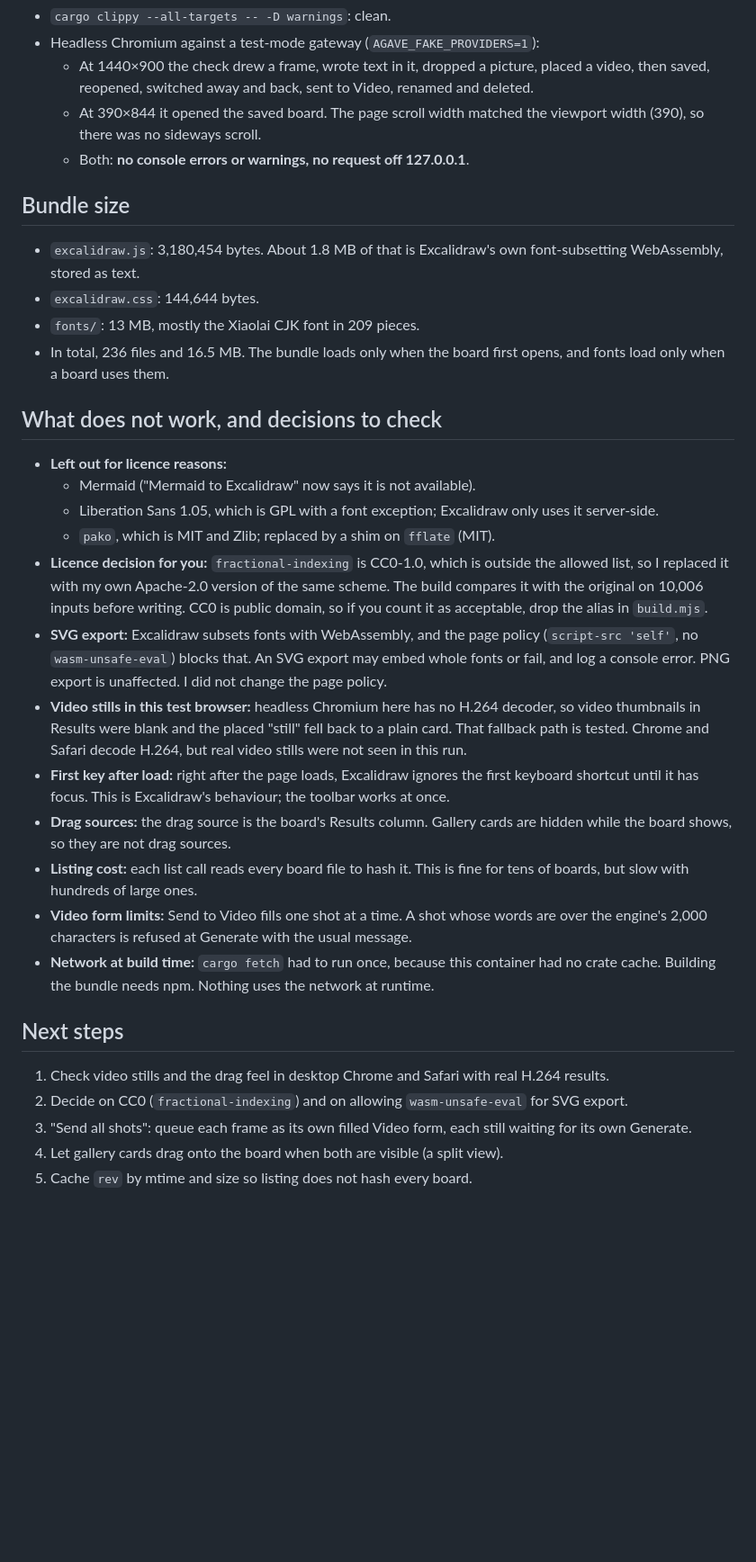
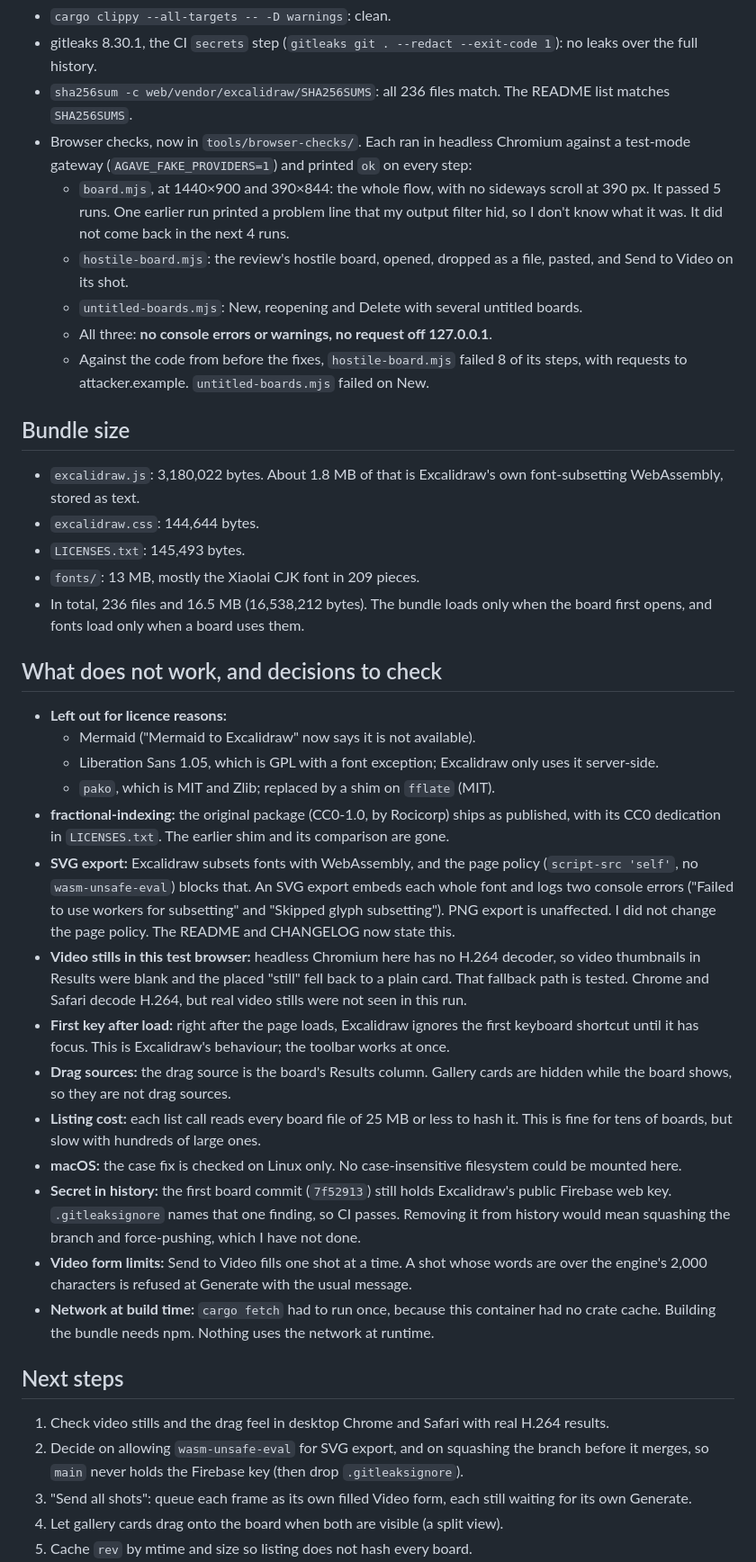
Before and after one commit to LayerMakerLab/agave-studio, a Markdown page: docs/reports/B1-report.md, the part around one of its changes. Shown at 90% size. GitHub-like rendering; blank space fills up the shorter version.

```diff
--- a/docs/reports/B1-report.md
+++ b/docs/reports/B1-report.md
@@ -51,19 +63,26 @@ for the Video form.
 - `cargo clippy --all-targets -- -D warnings`: clean.
-- Headless Chromium against a test-mode gateway (`AGAVE_FAKE_PROVIDERS=1`):
-  - At 1440×900 the check drew a frame, wrote text in it, dropped a picture, placed a video, then saved, reopened,
-    switched away and back, sent to Video, renamed and deleted.
-  - At 390×844 it opened the saved board. The page scroll width matched the viewport width (390), so there was no
-    sideways scroll.
-  - Both: **no console errors or warnings, no request off 127.0.0.1**.
+- gitleaks 8.30.1, the CI `secrets` step (`gitleaks git . --redact --exit-code 1`): no leaks over the full history.
+- `sha256sum -c web/vendor/excalidraw/SHA256SUMS`: all 236 files match. The README list matches `SHA256SUMS`.
+- Browser checks, now in `tools/browser-checks/`. Each ran in headless Chromium against a test-mode gateway
+  (`AGAVE_FAKE_PROVIDERS=1`) and printed `ok` on every step:
+  - `board.mjs`, at 1440×900 and 390×844: the whole flow, with no sideways scroll at 390 px. It passed 5 runs. One
+    earlier run printed a problem line that my output filter hid, so I don't know what it was. It did not come back
+    in the next 4 runs.
+  - `hostile-board.mjs`: the review's hostile board, opened, dropped as a file, pasted, and Send to Video on its shot.
+  - `untitled-boards.mjs`: New, reopening and Delete with several untitled boards.
+  - All three: **no console errors or warnings, no request off 127.0.0.1**.
+  - Against the code from before the fixes, `hostile-board.mjs` failed 8 of its steps, with requests to
+    attacker.example. `untitled-boards.mjs` failed on New.
 
 ## Bundle size
 
-- `excalidraw.js`: 3,180,454 bytes. About 1.8 MB of that is Excalidraw's own font-subsetting WebAssembly, stored as
+- `excalidraw.js`: 3,180,022 bytes. About 1.8 MB of that is Excalidraw's own font-subsetting WebAssembly, stored as
   text.
 - `excalidraw.css`: 144,644 bytes.
+- `LICENSES.txt`: 145,493 bytes.
 - `fonts/`: 13 MB, mostly the Xiaolai CJK font in 209 pieces.
-- In total, 236 files and 16.5 MB. The bundle loads only when the board first opens, and fonts load only when a board
-  uses them.
+- In total, 236 files and 16.5 MB (16,538,212 bytes). The bundle loads only when the board first opens, and fonts load
+  only when a board uses them.
 
 ## What does not work, and decisions to check
 
@@ -71,12 +90,12 @@ for the Video form.
   - Mermaid ("Mermaid to Excalidraw" now says it is not available).
   - Liberation Sans 1.05, which is GPL with a font exception; Excalidraw only uses it server-side.
   - `pako`, which is MIT and Zlib; replaced by a shim on `fflate` (MIT).
-- **Licence decision for you:** `fractional-indexing` is CC0-1.0, which is outside the allowed list, so I replaced it
-  with my own Apache-2.0 version of the same scheme. The build compares it with the original on 10,006 inputs before
-  writing. CC0 is public domain, so if you count it as acceptable, drop the alias in `build.mjs`.
+- **fractional-indexing:** the original package (CC0-1.0, by Rocicorp) ships as published, with its CC0 dedication in
+  `LICENSES.txt`. The earlier shim and its comparison are gone.
 - **SVG export:** Excalidraw subsets fonts with WebAssembly, and the page policy (`script-src 'self'`, no
-  `wasm-unsafe-eval`) blocks that. An SVG export may embed whole fonts or fail, and log a console error. PNG export
-  is unaffected. I did not change the page policy.
+  `wasm-unsafe-eval`) blocks that. An SVG export embeds each whole font and logs two console errors ("Failed to use
+  workers for subsetting" and "Skipped glyph subsetting"). PNG export is unaffected. I did not change the page
+  policy. The README and CHANGELOG now state this.
 - **Video stills in this test browser:** headless Chromium here has no H.264 decoder, so video thumbnails in Results
   were blank and the placed "still" fell back to a plain card. That fallback path is tested. Chrome and Safari decode
   H.264, but real video stills were not seen in this run.
@@ -84,8 +103,12 @@ for the Video form.
   focus. This is Excalidraw's behaviour; the toolbar works at once.
 - **Drag sources:** the drag source is the board's Results column. Gallery cards are hidden while the board shows,
   so they are not drag sources.
-- **Listing cost:** each list call reads every board file to hash it. This is fine for tens of boards, but slow with
-  hundreds of large ones.
+- **Listing cost:** each list call reads every board file of 25 MB or less to hash it. This is fine for tens of
+  boards, but slow with hundreds of large ones.
+- **macOS:** the case fix is checked on Linux only. No case-insensitive filesystem could be mounted here.
+- **Secret in history:** the first board commit (`7f52913`) still holds Excalidraw's public Firebase web key.
+  `.gitleaksignore` names that one finding, so CI passes. Removing it from history would mean squashing the branch
+  and force-pushing, which I have not done.
 - **Video form limits:** Send to Video fills one shot at a time. A shot whose words are over the engine's 2,000
   characters is refused at Generate with the usual message.
 - **Network at build time:** `cargo fetch` had to run once, because this container had no crate cache. Building the
@@ -94,7 +117,8 @@ for the Video form.
 ## Next steps
 
 1. Check video stills and the drag feel in desktop Chrome and Safari with real H.264 results.
-2. Decide on CC0 (`fractional-indexing`) and on allowing `wasm-unsafe-eval` for SVG export.
+2. Decide on allowing `wasm-unsafe-eval` for SVG export, and on squashing the branch before it merges, so `main`
+   never holds the Firebase key (then drop `.gitleaksignore`).
 3. "Send all shots": queue each frame as its own filled Video form, each still waiting for its own Generate.
 4. Let gallery cards drag onto the board when both are visible (a split view).
 5. Cache `rev` by mtime and size so listing does not hash every board.
```
Also changed, not shown: other parts of docs/reports/B1-report.md (+62 -18 lines).
